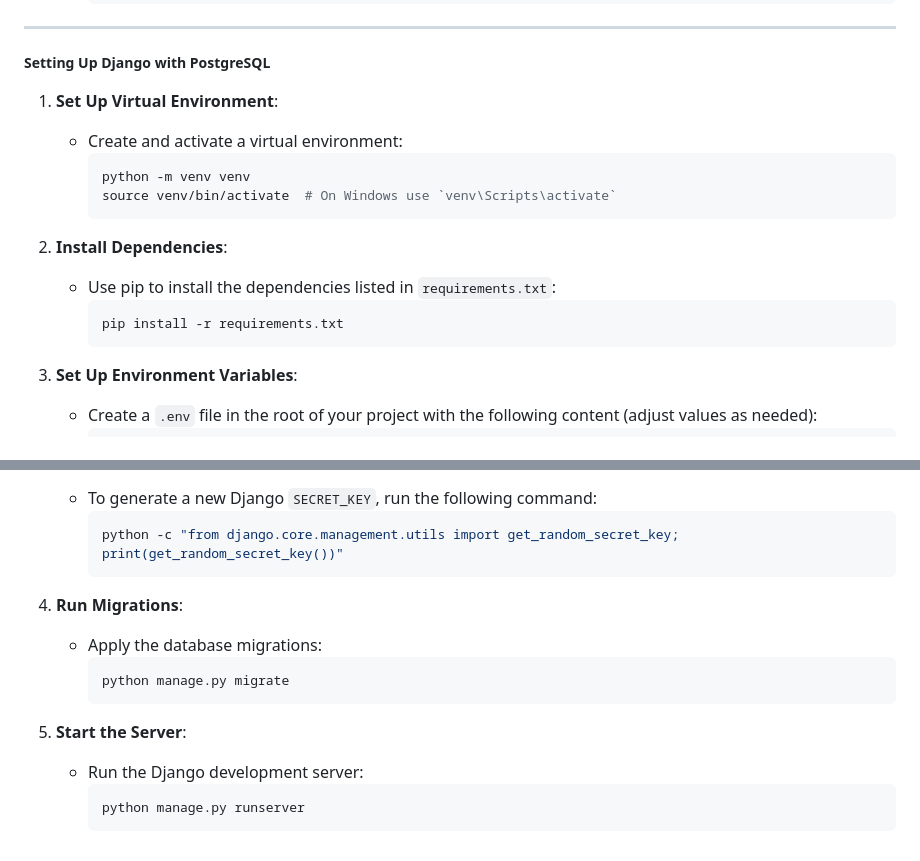
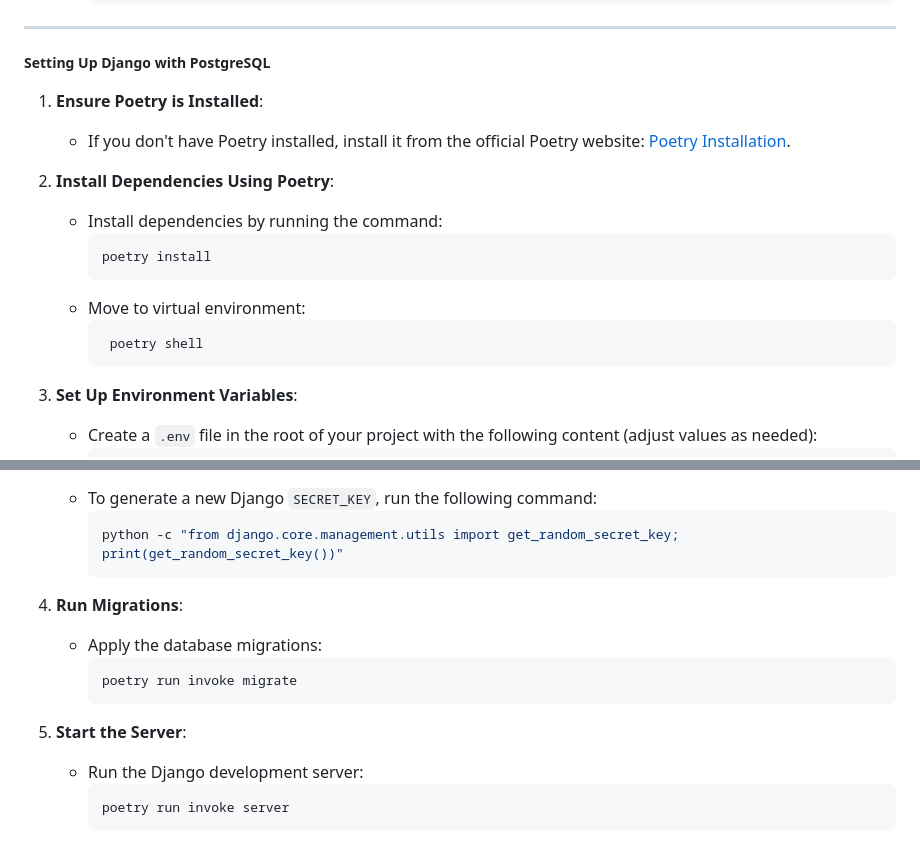
Before and after one commit to Ohtu-Tyoturvallisuus/TTS-backend, a Markdown page: README.md, 2 parts joined by grey strips. Rendered like a GitHub page.

````diff
--- a/README.md
+++ b/README.md
@@ -104,19 +104,18 @@ Assuming PostgreSQL is installed successfully.
 
 ##### Setting Up Django with PostgreSQL
 
-1. **Set Up Virtual Environment**:
-   - Create and activate a virtual environment:
-     ```bash
-     python -m venv venv
-     source venv/bin/activate  # On Windows use `venv\Scripts\activate`
-     ```
+1. **Ensure Poetry is Installed**:
+    - If you don't have Poetry installed, install it from the official Poetry website: [Poetry Installation](https://python-poetry.org/docs/).
 
-2. **Install Dependencies**:
-   - Use pip to install the dependencies listed in `requirements.txt`:
-     ```bash
-     pip install -r requirements.txt
-     ```
-
+2. **Install Dependencies Using Poetry**:
+    - Install dependencies by running the command:
+         ```bash
+         poetry install
+         ```
+    - Move to virtual environment:
+        ```bash
+         poetry shell
+         ```
 
 3. **Set Up Environment Variables**:
    - Create a `.env` file in the root of your project with the following content (adjust values as needed):
@@ -133,15 +132,14 @@ Assuming PostgreSQL is installed successfully.
      python -c "from django.core.management.utils import get_random_secret_key; print(get_random_secret_key())"
      ```
 
-
 4. **Run Migrations**:
    - Apply the database migrations:
      ```bash
-     python manage.py migrate
+     poetry run invoke migrate
      ```
 
 5. **Start the Server**:
    - Run the Django development server:
      ```bash
-     python manage.py runserver
+     poetry run invoke server
      ```
````
